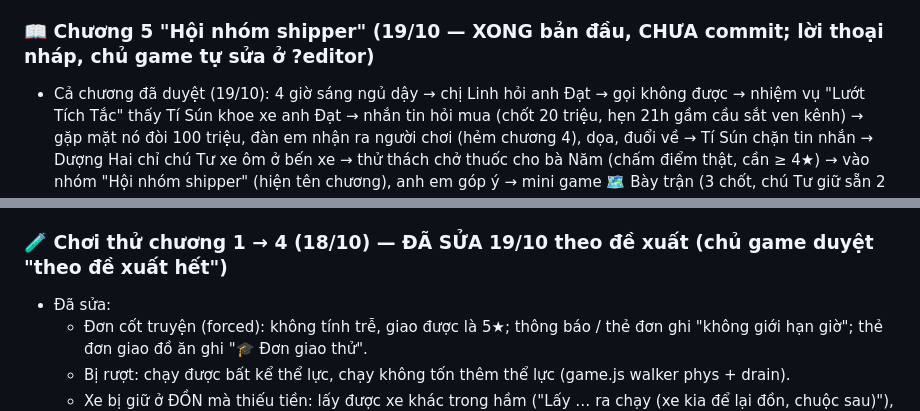
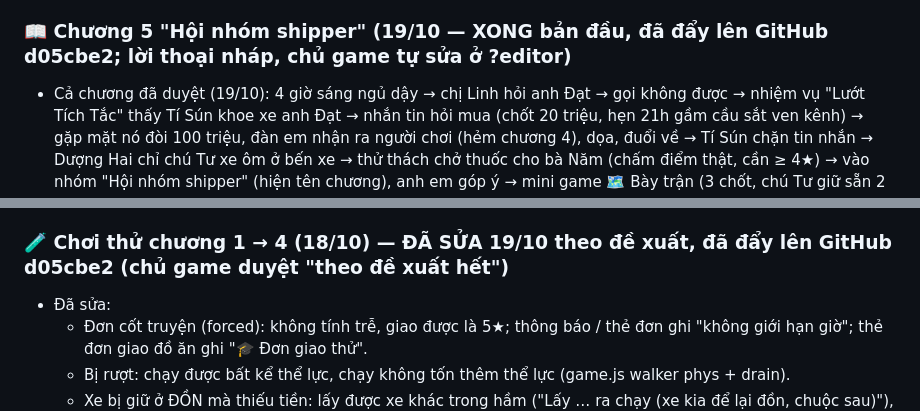
Before and after one commit to khuongnguyen2908/Shipper-Simulation, a Markdown page: docs/viec-dang-do.md, 2 parts joined by grey strips. Drawn GitHub-style.

Commit message:
Ghi mã commit d05cbe2 vào việc đang dở
Co-Authored-By: Claude Opus 5.5 <noreply@anthropic.com>

```diff
--- a/docs/viec-dang-do.md
+++ b/docs/viec-dang-do.md
@@ -139,7 +139,7 @@ Làm xong mục nào thì xóa (hoặc chuyển xuống "Đã xong gần đây")
   (đạo cụ car / moto: xeW1–W3 đường trước nhà thờ, xeS1–S3 đường xuống bến cảng) chạy đúng làn, hiện khi tên cướp tới mốc west / south, có xe tấp lề dừng (keep) ·
   2 xe dí + xe người chơi tự chạy đều né xe diễn viên (sửa lỗi hàm né: đo lệch sai + bỏ né khi đang chạy ngang hàng). Đo: gần nhất 1,6 (tâm-tâm), không xuyên qua nhau.
 
-### 📖 Chương 5 "Hội nhóm shipper" (19/10 — XONG bản đầu, CHƯA commit; lời thoại nháp, chủ game tự sửa ở ?editor)
+### 📖 Chương 5 "Hội nhóm shipper" (19/10 — XONG bản đầu, đã đẩy lên GitHub d05cbe2; lời thoại nháp, chủ game tự sửa ở ?editor)
 - Cả chương đã duyệt (19/10): 4 giờ sáng ngủ dậy → chị Linh hỏi anh Đạt → gọi không được → nhiệm vụ "Lướt Tích Tắc" thấy Tí Sún khoe xe anh Đạt →
   nhắn tin hỏi mua (chốt 20 triệu, hẹn 21h gầm cầu sắt ven kênh) → gặp mặt nó đòi 100 triệu, đàn em nhận ra người chơi (hẻm chương 4), dọa, đuổi về →
   Tí Sún chặn tin nhắn → Dượng Hai chỉ chú Tư xe ôm ở bến xe → thử thách chở thuốc cho bà Năm (chấm điểm thật, cần ≥ 4★) → vào nhóm "Hội nhóm shipper"
@@ -178,7 +178,7 @@ Làm xong mục nào thì xóa (hoặc chuyển xuống "Đã xong gần đây")
 - 8h15 chị Linh nhờ (mingle until.from 8.25).
 - Lỗi của Claude từ 23ab10c: chị Nhi nhận tranh chỉ bỏ tranh A → tranh B nằm mãi trong túi. Đã sửa: bỏ hết tranh đã chở.
 
-### 🧪 Chơi thử chương 1 → 4 (18/10) — ĐÃ SỬA 19/10 theo đề xuất (chủ game duyệt "theo đề xuất hết")
+### 🧪 Chơi thử chương 1 → 4 (18/10) — ĐÃ SỬA 19/10 theo đề xuất, đã đẩy lên GitHub d05cbe2 (chủ game duyệt "theo đề xuất hết")
 - Đã sửa:
   - Đơn cốt truyện (forced): không tính trễ, giao được là 5★; thông báo / thẻ đơn ghi "không giới hạn giờ"; thẻ đơn giao đồ ăn ghi "🎓 Đơn giao thử".
   - Bị rượt: chạy được bất kể thể lực, chạy không tốn thêm thể lực (game.js walker phys + drain).
```
